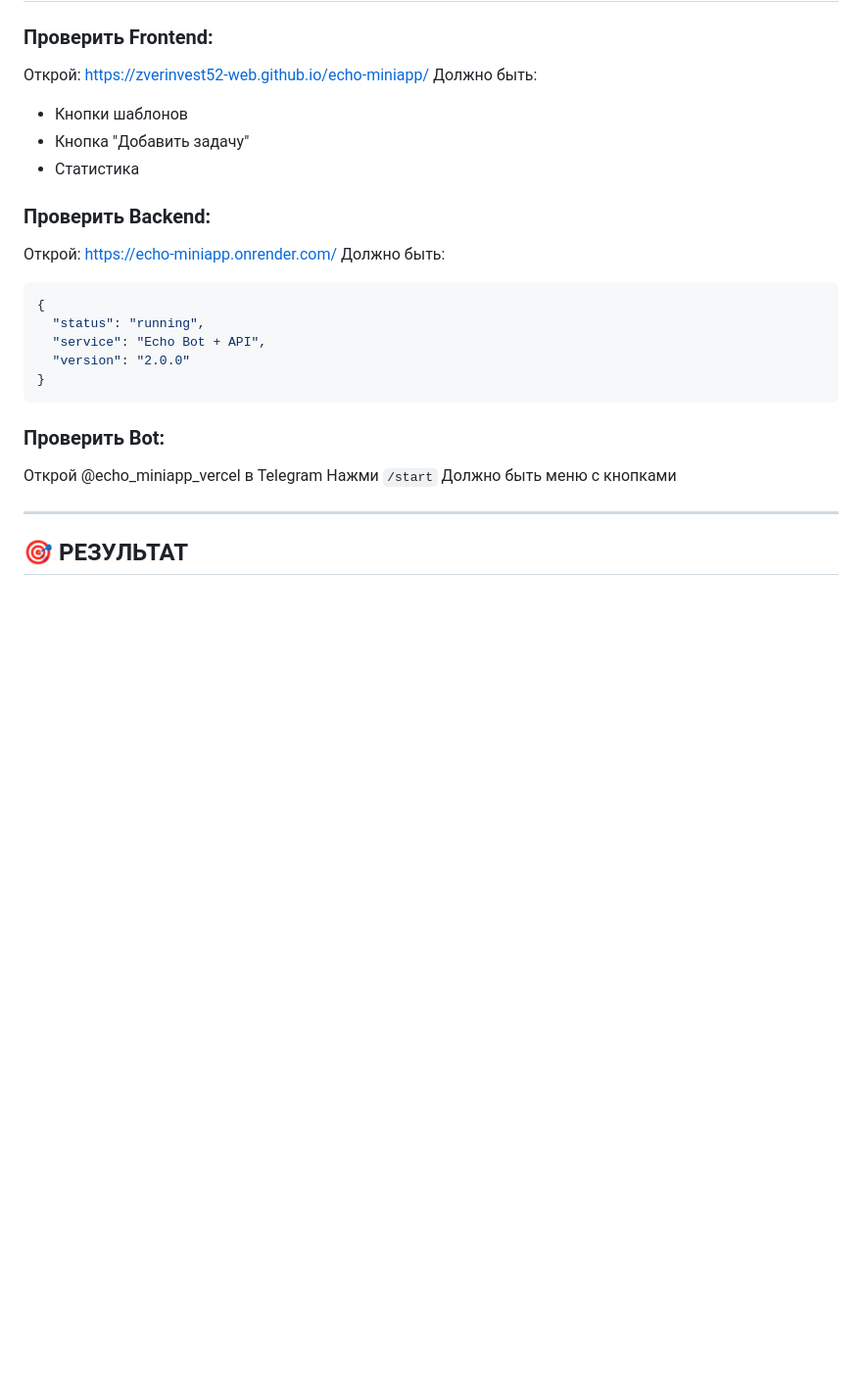
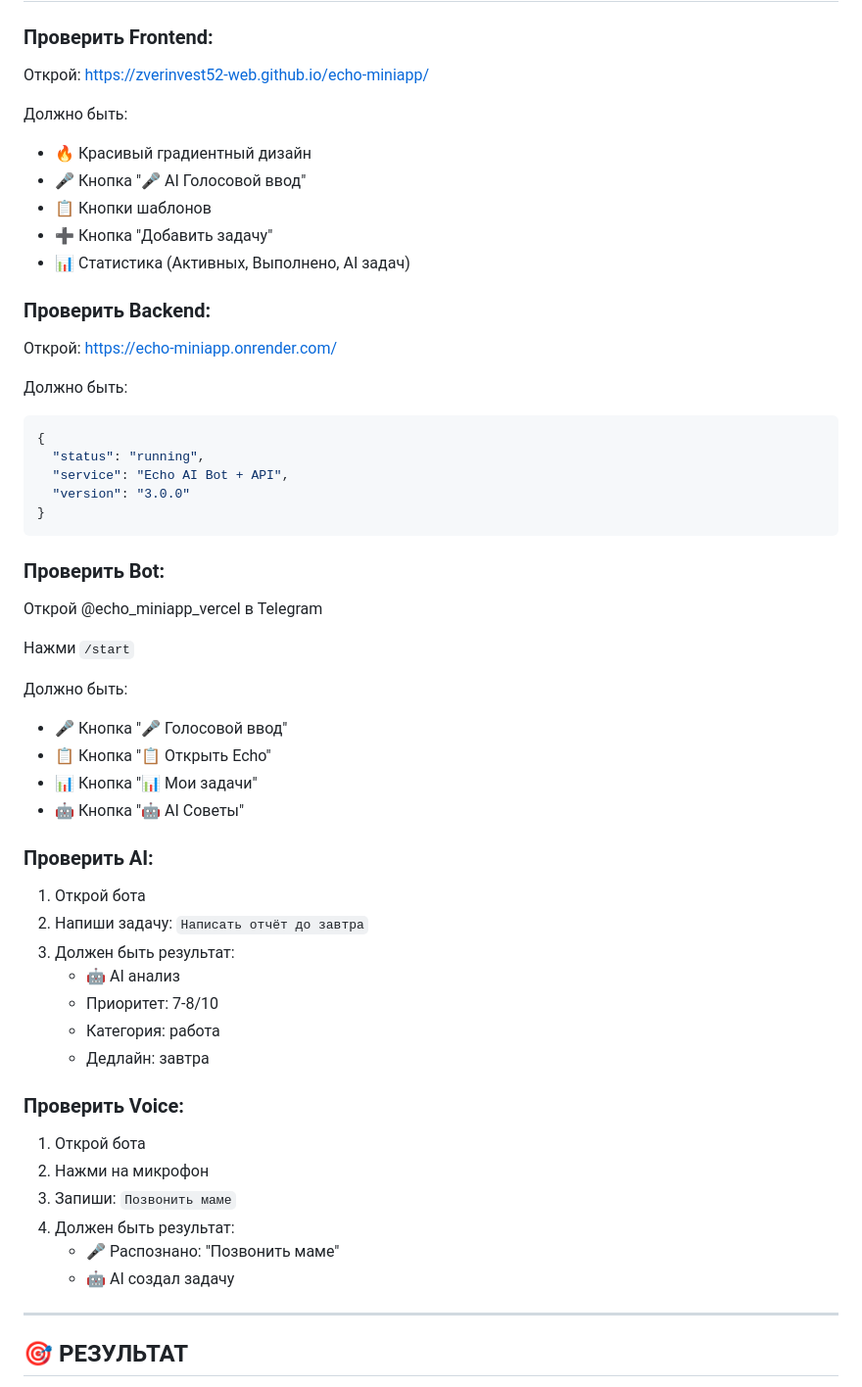
Before and after one commit to zverinvest52-web/echo-miniapp, a Markdown page: SETUP.md, the part around one of its changes. Shown at 98% size. Drawn GitHub-style; blank space fills up the shorter version.

````diff
--- a/SETUP.md
+++ b/SETUP.md
@@ -90,26 +108,53 @@
 
 ### Проверить Frontend:
 Открой: https://zverinvest52-web.github.io/echo-miniapp/
+
 Должно быть:
-- Кнопки шаблонов
-- Кнопка "Добавить задачу"
-- Статистика
+- 🔥 Красивый градиентный дизайн
+- 🎤 Кнопка "🎤 AI Голосовой ввод"
+- 📋 Кнопки шаблонов
+- ➕ Кнопка "Добавить задачу"
+- 📊 Статистика (Активных, Выполнено, AI задач)
 
 ### Проверить Backend:
 Открой: https://echo-miniapp.onrender.com/
+
 Должно быть:
 ```json
 {
   "status": "running",
-  "service": "Echo Bot + API",
-  "version": "2.0.0"
+  "service": "Echo AI Bot + API",
+  "version": "3.0.0"
 }
 ```
 
 ### Проверить Bot:
 Открой @echo_miniapp_vercel в Telegram
+
 Нажми `/start`
-Должно быть меню с кнопками
+
+Должно быть:
+- 🎤 Кнопка "🎤 Голосовой ввод"
+- 📋 Кнопка "📋 Открыть Echo"
+- 📊 Кнопка "📊 Мои задачи"
+- 🤖 Кнопка "🤖 AI Советы"
+
+### Проверить AI:
+1. Открой бота
+2. Напиши задачу: `Написать отчёт до завтра`
+3. Должен быть результат:
+   - 🤖 AI анализ
+   - Приоритет: 7-8/10
+   - Категория: работа
+   - Дедлайн: завтра
+
+### Проверить Voice:
+1. Открой бота
+2. Нажми на микрофон
+3. Запиши: `Позвонить маме`
+4. Должен быть результат:
+   - 🎤 Распознано: "Позвонить маме"
+   - 🤖 AI создал задачу
 
 ---
 
````
Also changed, not shown: other parts of SETUP.md (+126 -25 lines).
